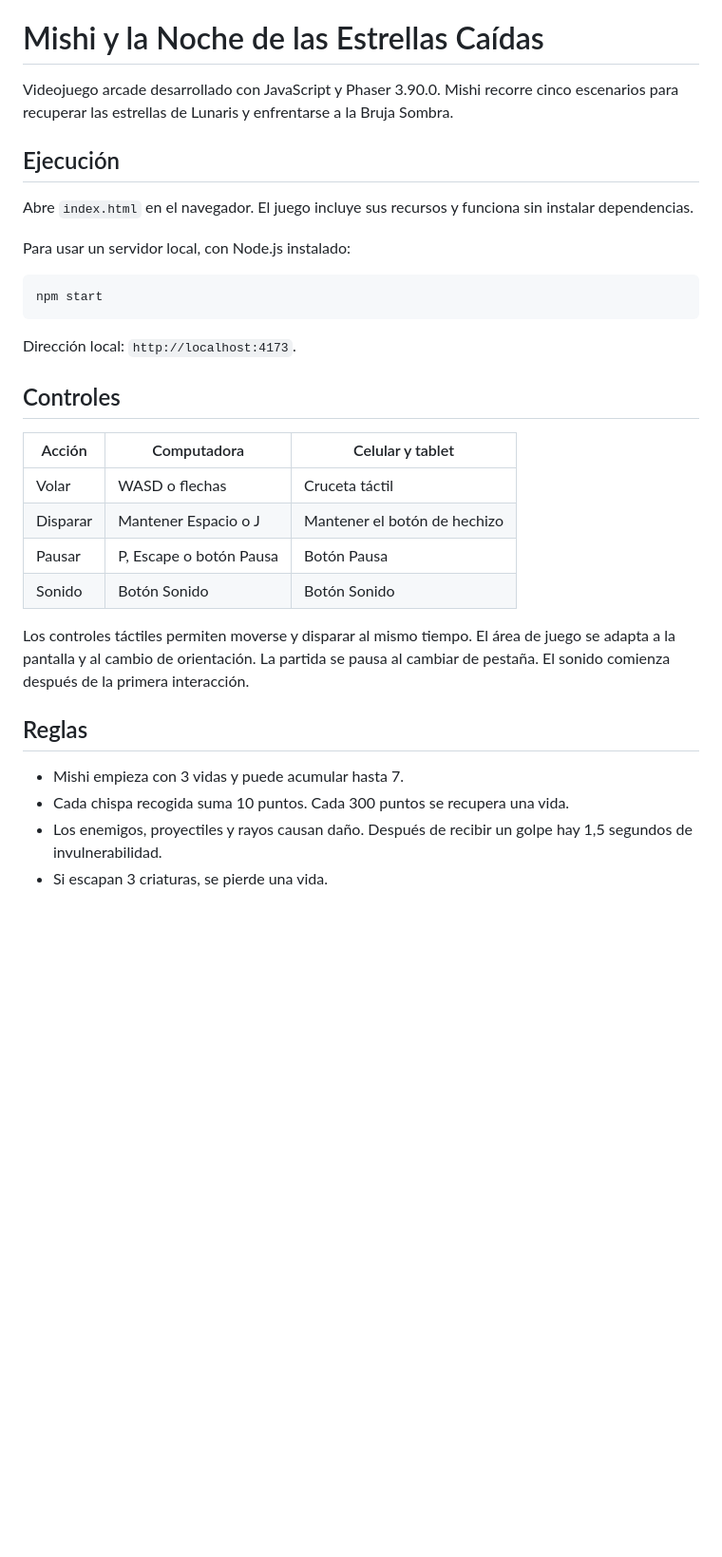
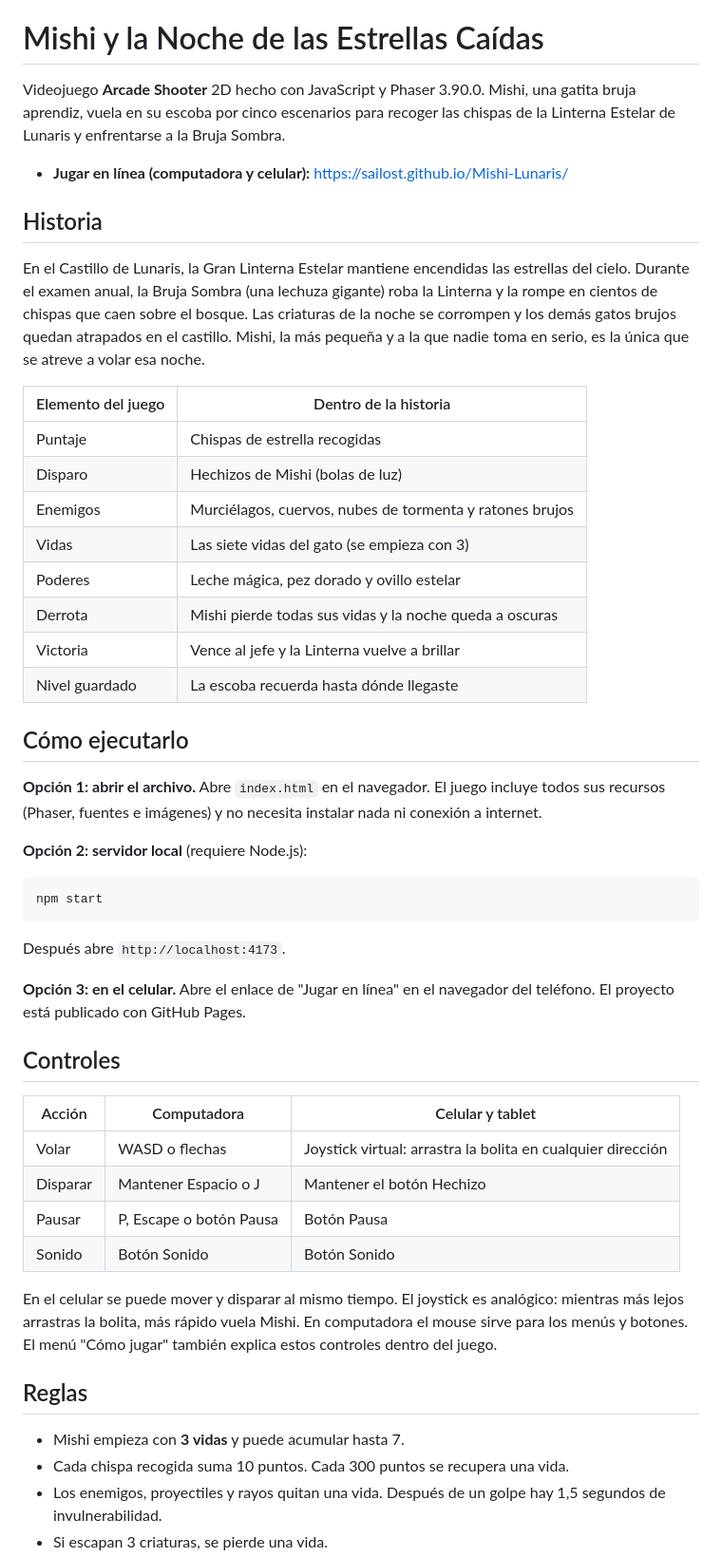
Before and after one commit to sailost/Mishi-Lunaris, a Markdown page: README.md, the part around one of its changes. Shown at 95% size. Rendered like a GitHub page; blank space fills up the shorter version.

````diff
--- a/README.md
+++ b/README.md
@@ -9,34 +9,53 @@
 
 # Mishi y la Noche de las Estrellas Caídas
 
-Videojuego arcade desarrollado con JavaScript y Phaser 3.90.0. Mishi recorre cinco escenarios para recuperar las estrellas de Lunaris y enfrentarse a la Bruja Sombra.
+Videojuego **Arcade Shooter** 2D hecho con JavaScript y Phaser 3.90.0. Mishi, una gatita bruja aprendiz, vuela en su escoba por cinco escenarios para recoger las chispas de la Linterna Estelar de Lunaris y enfrentarse a la Bruja Sombra.
 
-## Ejecución
+- **Jugar en línea (computadora y celular):** https://sailost.github.io/Mishi-Lunaris/
 
-Abre `index.html` en el navegador. El juego incluye sus recursos y funciona sin instalar dependencias.
+## Historia
 
-Para usar un servidor local, con Node.js instalado:
+En el Castillo de Lunaris, la Gran Linterna Estelar mantiene encendidas las estrellas del cielo. Durante el examen anual, la Bruja Sombra (una lechuza gigante) roba la Linterna y la rompe en cientos de chispas que caen sobre el bosque. Las criaturas de la noche se corrompen y los demás gatos brujos quedan atrapados en el castillo. Mishi, la más pequeña y a la que nadie toma en serio, es la única que se atreve a volar esa noche.
+
+| Elemento del juego | Dentro de la historia |
+| ------------------ | --------------------- |
+| Puntaje | Chispas de estrella recogidas |
+| Disparo | Hechizos de Mishi (bolas de luz) |
+| Enemigos | Murciélagos, cuervos, nubes de tormenta y ratones brujos |
+| Vidas | Las siete vidas del gato (se empieza con 3) |
+| Poderes | Leche mágica, pez dorado y ovillo estelar |
+| Derrota | Mishi pierde todas sus vidas y la noche queda a oscuras |
+| Victoria | Vence al jefe y la Linterna vuelve a brillar |
+| Nivel guardado | La escoba recuerda hasta dónde llegaste |
+
+## Cómo ejecutarlo
+
+**Opción 1: abrir el archivo.** Abre `index.html` en el navegador. El juego incluye todos sus recursos (Phaser, fuentes e imágenes) y no necesita instalar nada ni conexión a internet.
+
+**Opción 2: servidor local** (requiere Node.js):
 
 ```bash
 npm start
 ```
 
-Dirección local: `http://localhost:4173`.
+Después abre `http://localhost:4173`.
+
+**Opción 3: en el celular.** Abre el enlace de "Jugar en línea" en el navegador del teléfono. El proyecto está publicado con GitHub Pages.
 
 ## Controles
 
-| Acción   | Computadora             | Celular y tablet             |
-| -------- | ----------------------- | ---------------------------- |
-| Volar    | WASD o flechas          | Cruceta táctil               |
-| Disparar | Mantener Espacio o J    | Mantener el botón de hechizo |
-| Pausar   | P, Escape o botón Pausa | Botón Pausa                  |
-| Sonido   | Botón Sonido            | Botón Sonido                 |
+| Acción | Computadora | Celular y tablet |
+| ------ | ----------- | ---------------- |
+| Volar | WASD o flechas | Joystick virtual: arrastra la bolita en cualquier dirección |
+| Disparar | Mantener Espacio o J | Mantener el botón Hechizo |
+| Pausar | P, Escape o botón Pausa | Botón Pausa |
+| Sonido | Botón Sonido | Botón Sonido |
 
-Los controles táctiles permiten moverse y disparar al mismo tiempo. El área de juego se adapta a la pantalla y al cambio de orientación. La partida se pausa al cambiar de pestaña. El sonido comienza después de la primera interacción.
+En el celular se puede mover y disparar al mismo tiempo. El joystick es analógico: mientras más lejos arrastras la bolita, más rápido vuela Mishi. En computadora el mouse sirve para los menús y botones. El menú "Cómo jugar" también explica estos controles dentro del juego.
 
 ## Reglas
 
-- Mishi empieza con 3 vidas y puede acumular hasta 7.
+- Mishi empieza con **3 vidas** y puede acumular hasta 7.
 - Cada chispa recogida suma 10 puntos. Cada 300 puntos se recupera una vida.
-- Los enemigos, proyectiles y rayos causan daño. Después de recibir un golpe hay 1,5 segundos de invulnerabilidad.
+- Los enemigos, proyectiles y rayos quitan una vida. Después de un golpe hay 1,5 segundos de invulnerabilidad.
 - Si escapan 3 criaturas, se pierde una vida.
````
Also changed, not shown: other parts of README.md (+50 -11 lines), capturas/05-derrota-fin-de-partida.png (added), capturas/06-movil-joystick.png (added), 4 other files.
